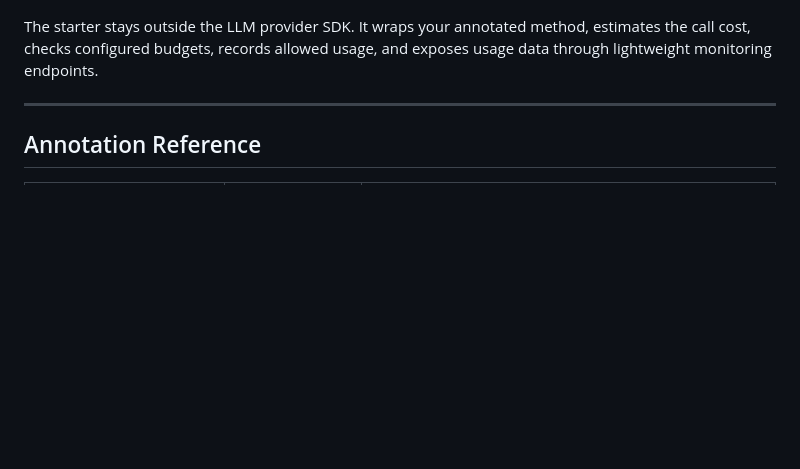
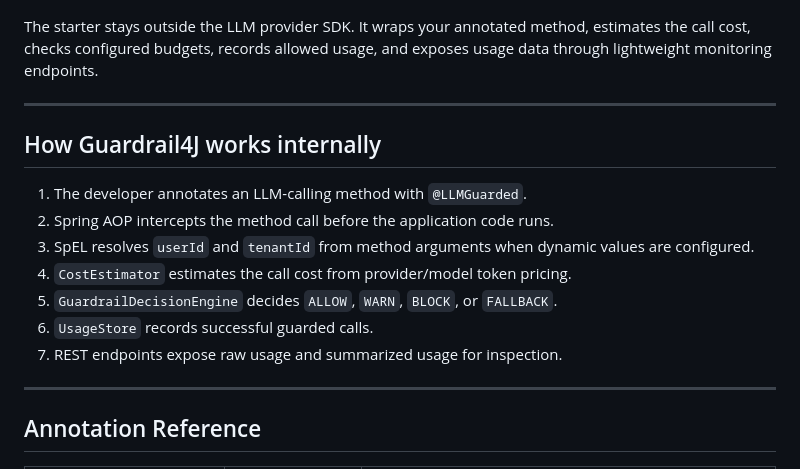
Before and after one commit to AbaSheger/guardrail4j, a Markdown page: README.md, the part around the change. GitHub-like rendering; blank space fills up the shorter version.

Commit message:
Polish demo errors and internal architecture docs

````diff
--- a/README.md
+++ b/README.md
@@ -141,6 +141,18 @@ flowchart LR
 ```
 
 The starter stays outside the LLM provider SDK. It wraps your annotated method, estimates the call cost, checks configured budgets, records allowed usage, and exposes usage data through lightweight monitoring endpoints.
+
+---
+
+## How Guardrail4J works internally
+
+1. The developer annotates an LLM-calling method with `@LLMGuarded`.
+2. Spring AOP intercepts the method call before the application code runs.
+3. SpEL resolves `userId` and `tenantId` from method arguments when dynamic values are configured.
+4. `CostEstimator` estimates the call cost from provider/model token pricing.
+5. `GuardrailDecisionEngine` decides `ALLOW`, `WARN`, `BLOCK`, or `FALLBACK`.
+6. `UsageStore` records successful guarded calls.
+7. REST endpoints expose raw usage and summarized usage for inspection.
 
 ---
 
````
